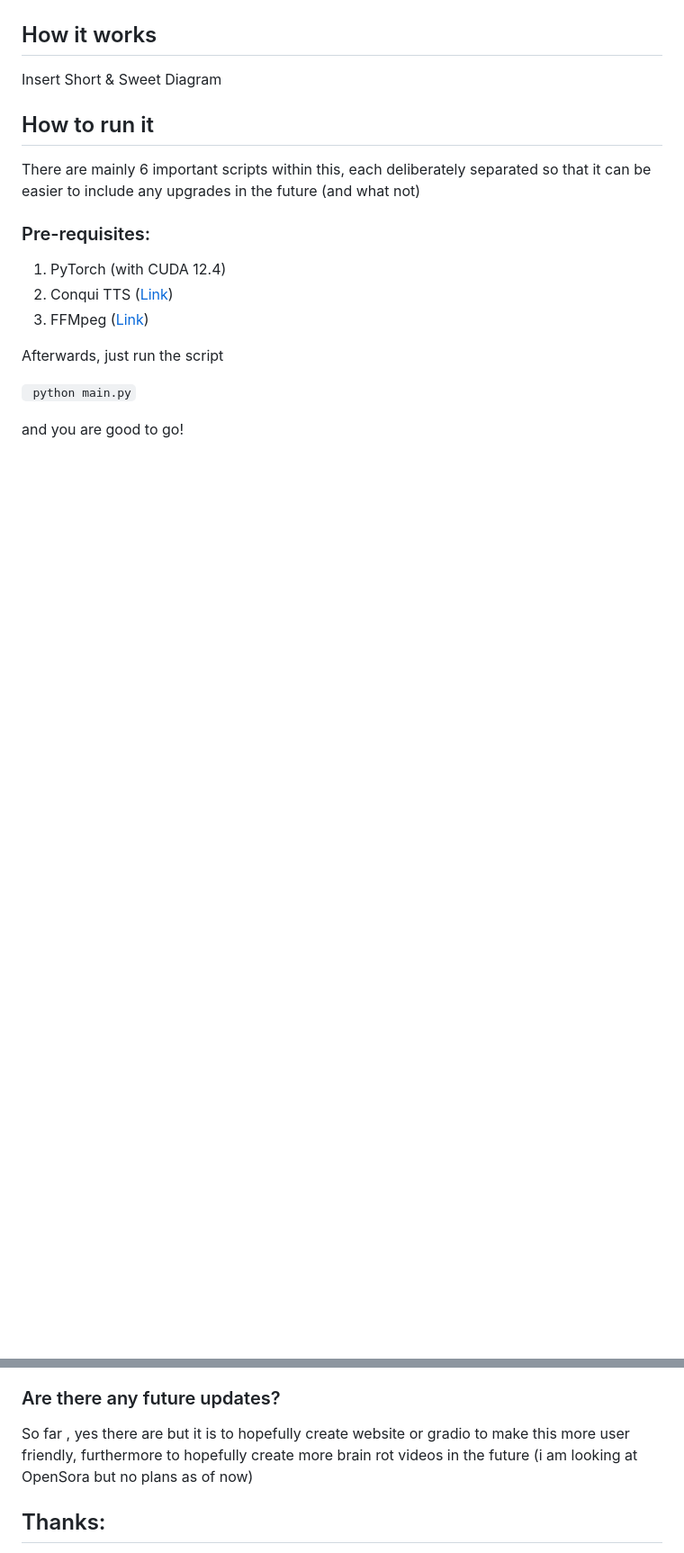
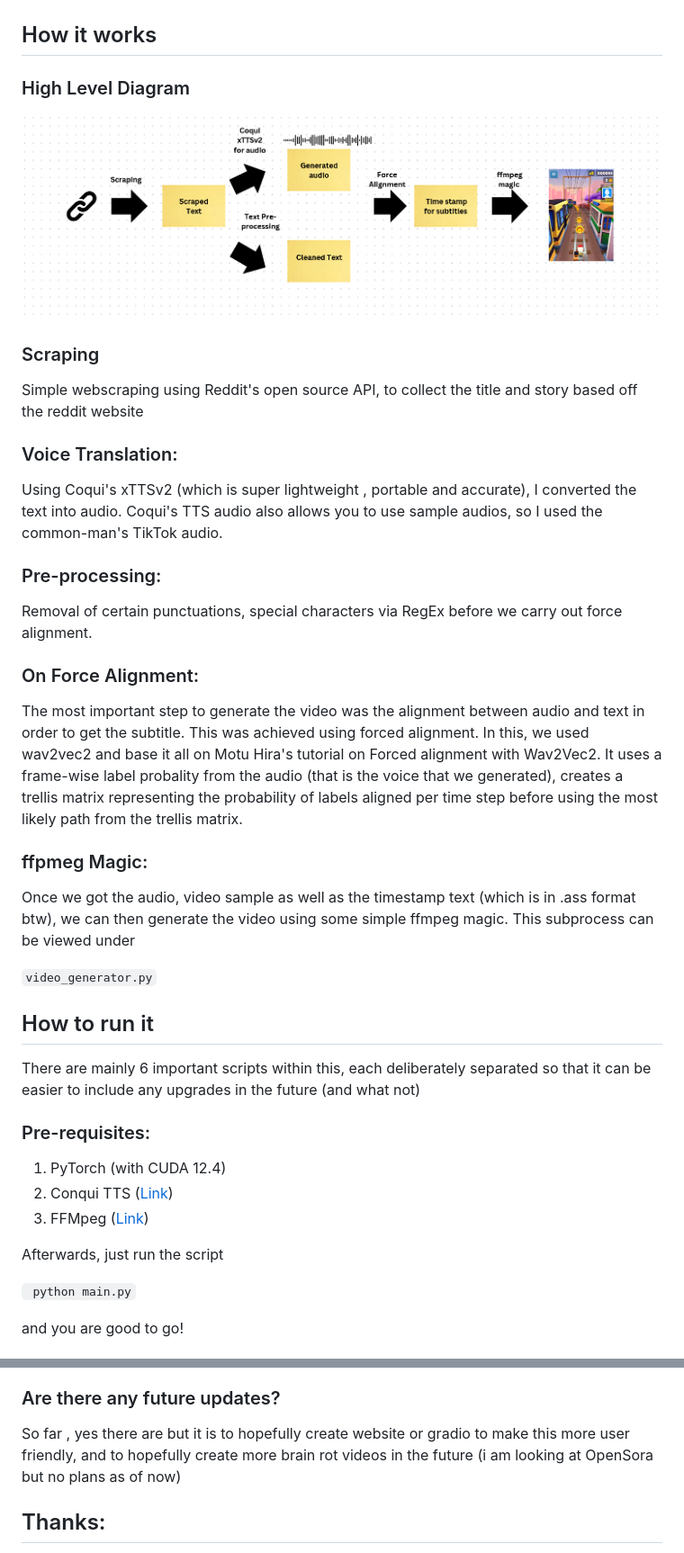
Before and after one commit to compute-labs-dev/Open-Brainrot, a Markdown page: readme.md, 2 parts joined by grey strips. Shown: that part at 90% size. Rendered like a GitHub page; pictures changed too: images/diagram.png (added); blank space fills up the shorter version.

Commit message:
new readme

````diff
--- a/readme.md
+++ b/readme.md
@@ -10,7 +11,26 @@
 
 
 ## How it works
-Insert Short & Sweet Diagram
+
+### High Level Diagram
+![Diagram](images/diagram.png)
+
+### Scraping
+Simple webscraping using Reddit's open source API, to collect the title and story based off the reddit website
+
+### Voice Translation:
+Using Coqui's xTTSv2 (which is super lightweight , portable and accurate), I converted the text into audio. Coqui's TTS audio also allows you to use sample audios, so I used the common-man's TikTok audio.
+
+### Pre-processing:
+Removal of certain punctuations, special characters via RegEx before we carry out force alignment.
+
+### On Force Alignment:
+The most important step to generate the video was the alignment between audio and text in order to get the subtitle. This was achieved using forced alignment. In this, we used wav2vec2 and base it all on Motu Hira's tutorial on Forced alignment with Wav2Vec2. It uses a frame-wise label probality from the audio (that is the voice that we generated), creates a trellis matrix representing the probability of labels aligned per time step before using the most likely path from the trellis matrix.
+
+### ffpmeg Magic:
+Once we got the audio, video sample as well as the timestamp text (which is in .ass format btw), we can then generate the video using some simple ffmpeg magic. This subprocess can be viewed under
+
+``` video_generator.py ```
 
 ## How to run it
 There are mainly 6 important scripts within this, each deliberately separated so that it can be easier to include any upgrades in the future (and what not)
@@ -31,7 +51,7 @@ and you are good to go!
 I installed the script on my personal venv so if i were to make a pip it would be very messy (and I am too lazy to do that)  ~ in general just follow the instructs on how to run it above and it should be good
 
 ### Are there any future updates?
-So far , yes there are but it is to hopefully create website or gradio to make this more user friendly, furthermore to hopefully create more brain rot videos in the future (i am looking at OpenSora but no plans as of now)
+So far , yes there are but it is to hopefully create website or gradio to make this more user friendly, and to hopefully create more brain rot videos in the future (i am looking at OpenSora but no plans as of now)
 
 
 ## Thanks:
````
Also changed, not shown: other parts of readme.md (+1 -0 lines), LICENSE.md (added, +21 -0 lines).
